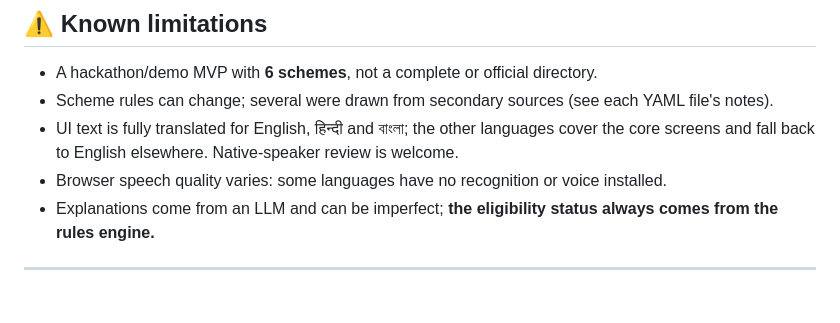
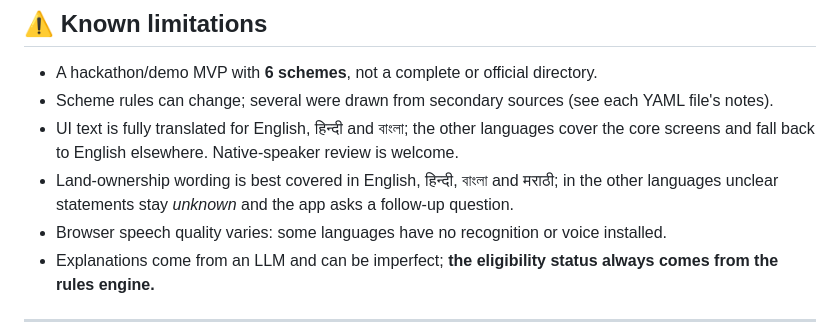
Before and after one commit to AAAaMMbbaarr/scheme-navigator, a Markdown page: README.md, the part around the change. GitHub-like rendering; blank space fills up the shorter version.

Commit message:
README: note ownership-wording language coverage in Known limitations
Co-Authored-By: Claude Opus 5.5 <noreply@anthropic.com>

```diff
--- a/README.md
+++ b/README.md
@@ -275,6 +275,8 @@ render.yaml              Render blueprint
 - Scheme rules can change; several were drawn from secondary sources (see each YAML file's notes).
 - UI text is fully translated for English, हिन्दी and বাংলা; the other languages cover the core screens and
   fall back to English elsewhere. Native-speaker review is welcome.
+- Land-ownership wording is best covered in English, हिन्दी, বাংলা and मराठी; in the other languages unclear
+  statements stay *unknown* and the app asks a follow-up question.
 - Browser speech quality varies: some languages have no recognition or voice installed.
 - Explanations come from an LLM and can be imperfect; **the eligibility status always comes from the rules engine.**
 
```
